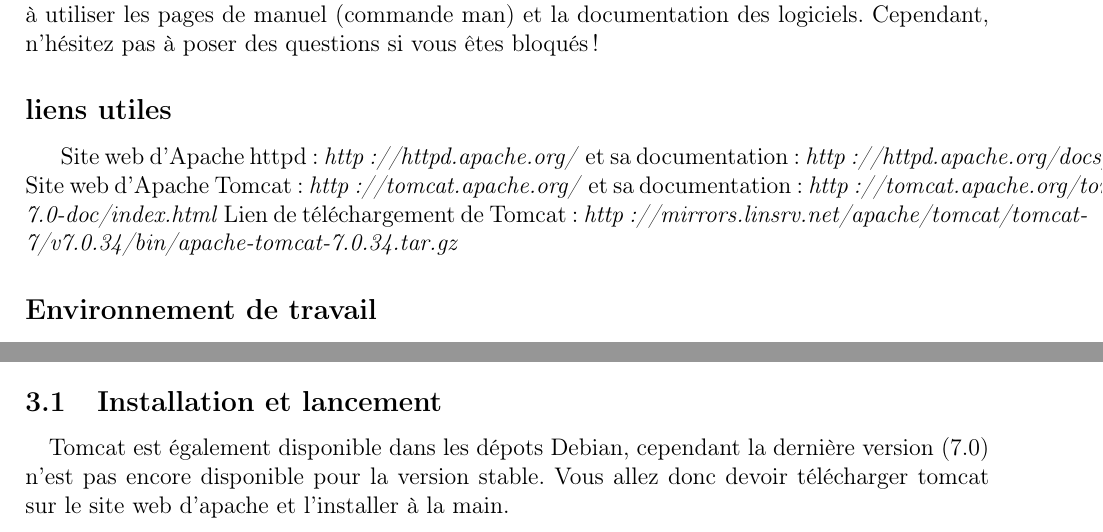
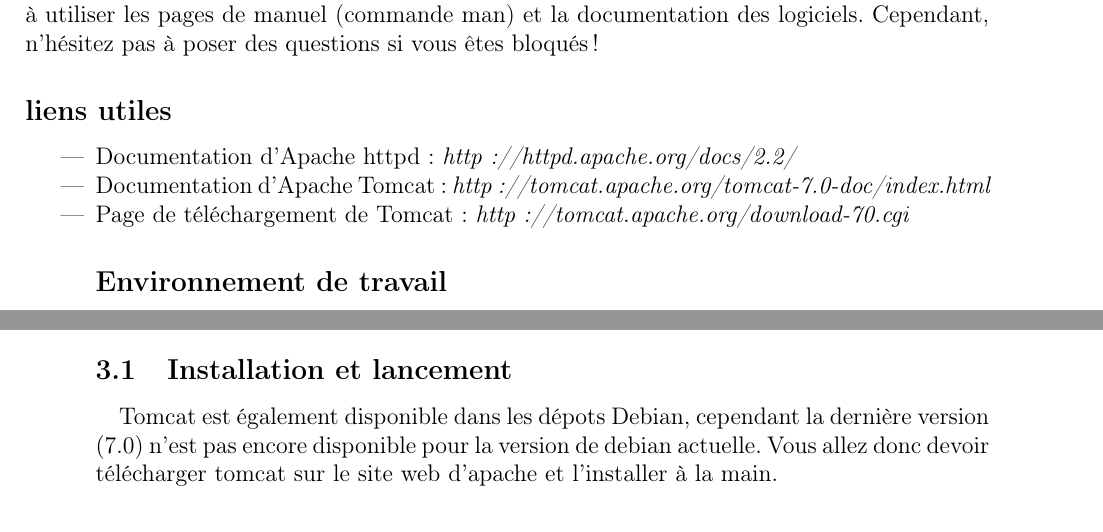
Before and after one commit to zakinster/dsfafs, a LaTeX document (tp/tp.tex): two parts of pages 1 and 2 of 4 before the commit and two parts of pages 1 and 3 of 4 after it, joined at a grey line, cut so that both start at the same text. Compiled offline with pdfLaTeX.

Commit message:
Quelques modifications pour le tp

```diff
--- a/tp/tp.tex
+++ b/tp/tp.tex
@@ -38,9 +38,10 @@
 
 \subsection*{liens utiles}
 
-Site web d'Apache httpd : \textit{http://httpd.apache.org/} et sa documentation : \textit{http://httpd.apache.org/docs/2.2/}
-Site web d'Apache Tomcat : \textit{http://tomcat.apache.org/} et sa documentation : \textit{http://tomcat.apache.org/tomcat-7.0-doc/index.html}
-Lien de téléchargement de Tomcat : \textit{http://mirrors.linsrv.net/apache/tomcat/tomcat-7/v7.0.34/bin/apache-tomcat-7.0.34.tar.gz}
+\begin{itemize}
+\item Documentation d'Apache httpd : \textit{http://httpd.apache.org/docs/2.2/}
+\item Documentation d'Apache Tomcat : \textit{http://tomcat.apache.org/tomcat-7.0-doc/index.html}
+\item Page de téléchargement de Tomcat : \textit{http://tomcat.apache.org/download-70.cgi}
 
 \subsection*{Environnement de travail}
 \paragraph{}
@@ -93,12 +94,13 @@
 \subsection{Example de configuration avancée - Utilisation d'un Handler}
 Plouf
 
+%%%%%%%%%%%%%%%%%%%%%%%%%%%%%%%%%%%%%%%%%%ùù
 \section{Installation et configuration de Tomcat}
 
 \subsection{Installation et lancement}
 
 \paragraph{}
-Tomcat est également disponible dans les dépots Debian, cependant la dernière version (7.0) n'est pas encore disponible pour la version stable. Vous allez donc devoir télécharger tomcat sur le site web d'apache et l'installer à la main.
+Tomcat est également disponible dans les dépots Debian, cependant la dernière version (7.0) n'est pas encore disponible pour la version de debian actuelle. Vous allez donc devoir télécharger tomcat sur le site web d'apache et l'installer à la main.
 
 \paragraph{Installez java via le gestionnaire de paquets\\}
 Le nom du paquet qui nous intéresse est sun-java6-jdk
```
Also changed, not shown: tp/tp.tex (2 more changed lines).
